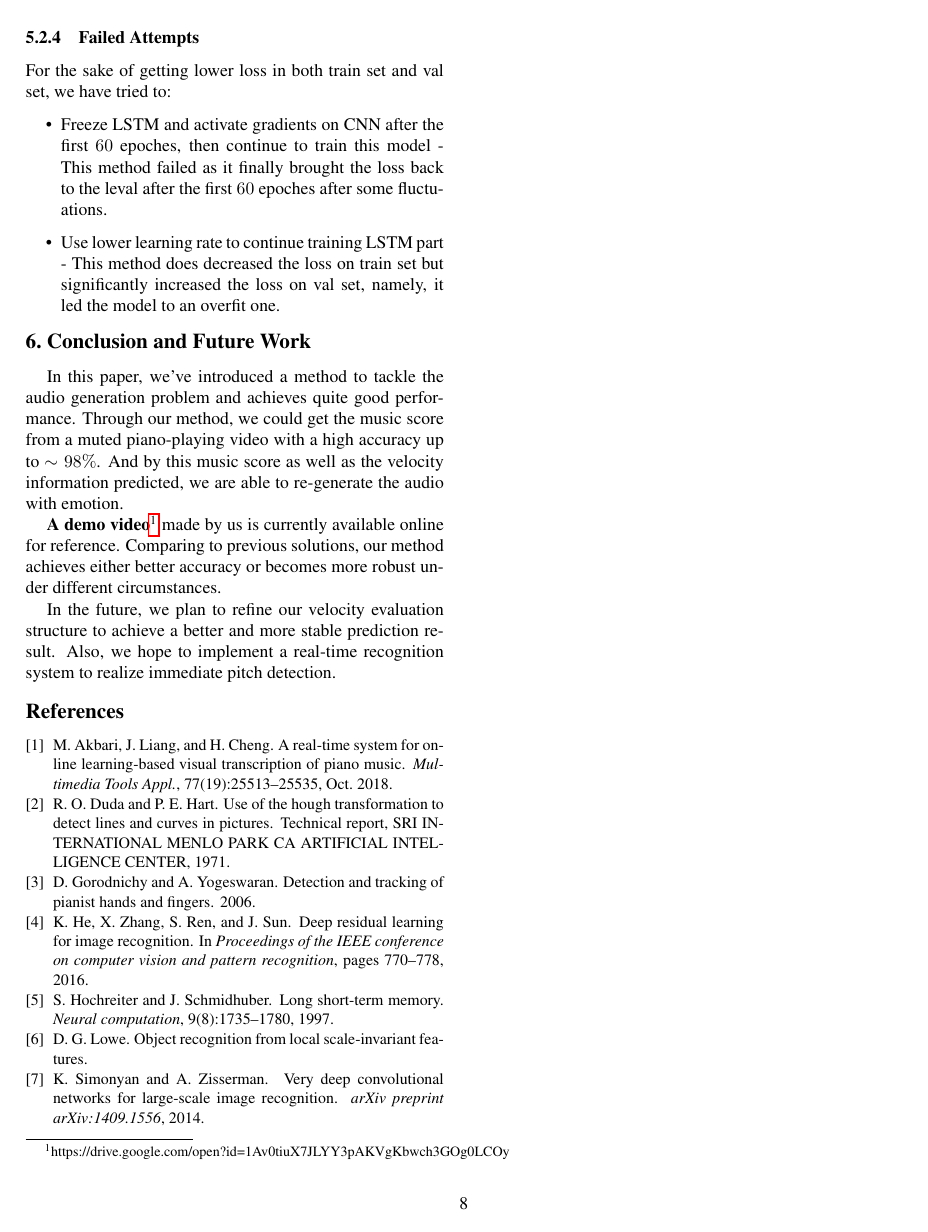
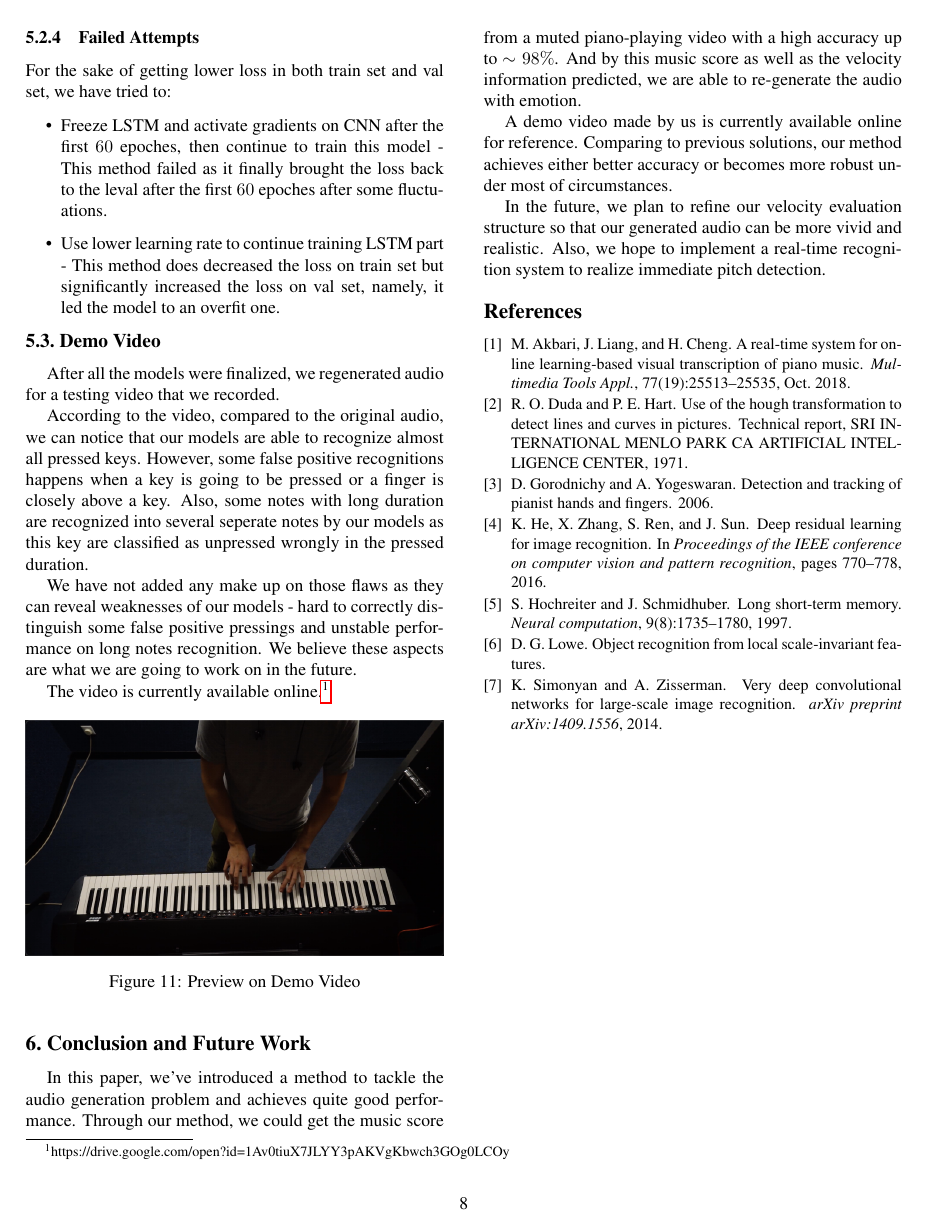
Before and after one commit to ppfish45/AI-Pianist, a LaTeX paper (docs/report/report.tex): page 8 of 8. Compiled offline with pdfLaTeX.

Commit message:
update on report

```diff
--- a/docs/report/report.tex
+++ b/docs/report/report.tex
@@ -625,7 +625,23 @@ For the sake of getting lower loss in both train set and val set, we have tried
 
 \item Use lower learning rate to continue training LSTM part - This method does decreased the loss on train set but significantly increased the loss on val set, namely, it led the model to an overfit one.
 
-  \end{itemize}
+\end{itemize}
+
+\subsection{Demo Video}
+
+After all the models were finalized, we regenerated audio for a testing video that we recorded.
+
+According to the video, compared to the original audio, we can notice that our models are able to recognize almost all pressed keys. However, some false positive recognitions happens when a key is going to be pressed or a finger is closely above a key. Also, some notes with long duration are recognized into several seperate notes by our models as this key are classified as unpressed wrongly in the pressed duration.
+
+We have not added any make up on those flaws as they can reveal weaknesses of our models - hard to correctly distinguish some false positive pressings and unstable performance on long notes recognition. We believe these aspects are what we are going to work on in the future.
+
+The video is currently available online.\footnote{https://drive.google.com/open?id=1Av0tiuX7JLYY3pAKVgKbwch3GOg0LCOy}
+
+\begin{figure}[h!]
+   \centering
+   \includegraphics[width=\linewidth]{fig/video.png}
+   \caption{Preview on Demo Video}
+\end{figure}
 
 \section{Conclusion and Future Work}
 
@@ -633,13 +649,10 @@ In this paper, we've introduced a method to tackle the audio generation problem
 Through our method, we could get the music score from a muted piano-playing video with a high accuracy up to \(\sim 98\%\).
 And by this music score as well as the velocity information predicted, we are able to re-generate the audio with emotion.
 
-\textbf{A demo video}\footnote{https://drive.google.com/open?id=1Av0tiuX7JLYY3pAKVgKbwch3GOg0LCOy} made by us is currently available online for reference.
-Comparing to previous solutions, our method achieves either better accuracy or becomes more robust under different circumstances.
+A demo video made by us is currently available online for reference.
+Comparing to previous solutions, our method achieves either better accuracy or becomes more robust under most of circumstances.
 
-
-
-In the future, we plan to refine our velocity evaluation structure to achieve a better and more stable prediction result.
-Also, we hope to implement a real-time recognition system to realize immediate pitch detection.
+In the future, we plan to refine our velocity evaluation structure so that our generated audio can be more vivid and realistic. Also, we hope to implement a real-time recognition system to realize immediate pitch detection.
 
 
 {\small
```
Also changed, not shown: docs/report/fig/video.png (added).
